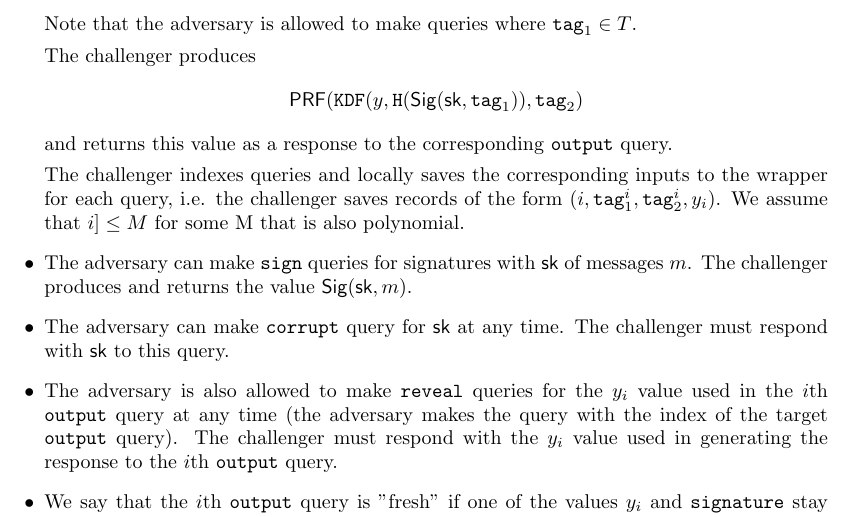
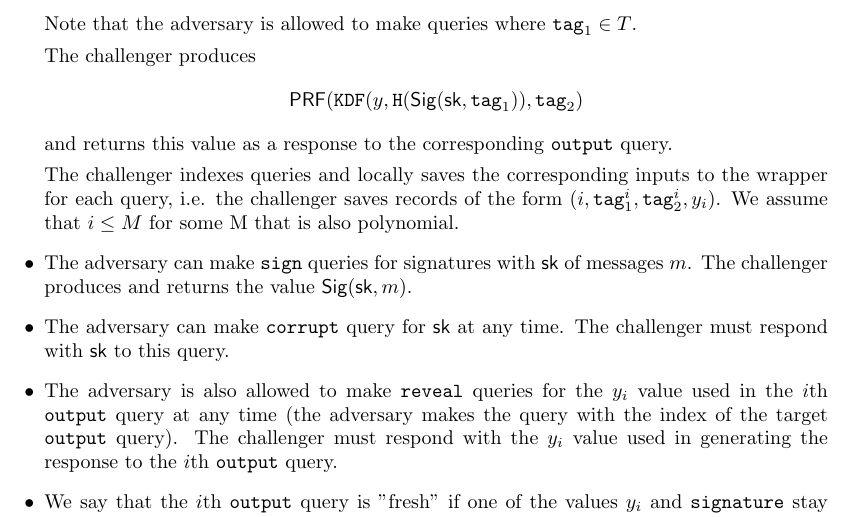
Before and after one commit to cfrg/draft-irtf-cfrg-randomness-improvements, a LaTeX document (security-analysis/randomness-improved.tex): part of page 6 of 10, cut so that both start at the same text. Compiled offline with pdfLaTeX; a LaTeX package or settings file that is missing is left out.

Commit message:
Fixing typo.

```diff
--- a/security-analysis/randomness-improved.tex
+++ b/security-analysis/randomness-improved.tex
@@ -259,7 +259,7 @@ The adversary is allowed to make the following queries to the challenger.
 	$$
 	and returns this value as a response to the corresponding \texttt{output} query.
 
-	The challenger indexes queries and locally saves the corresponding inputs to the wrapper for each query, i.e. the challenger saves records of the form $(i,\texttt{tag}_1^i,\texttt{tag}_2^i,y_i)$.  We assume that $i ]\le M$ for some M that is also polynomial.
+	The challenger indexes queries and locally saves the corresponding inputs to the wrapper for each query, i.e. the challenger saves records of the form $(i,\texttt{tag}_1^i,\texttt{tag}_2^i,y_i)$.  We assume that $i \le M$ for some M that is also polynomial.
 
 	\item The adversary can make \texttt{sign} queries for signatures with $\sk$ of messages $m$. The challenger produces and returns the value $\sig (\sk, m)$.
 
```
